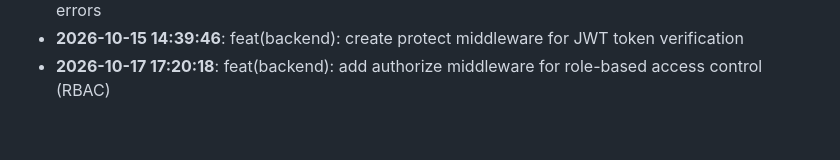
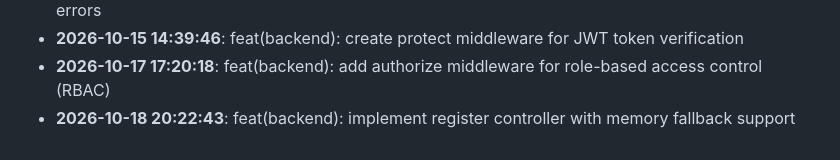
Before and after one commit to rabeyanoor/ScholarForge, a Markdown page: CHANGELOG.md, the part around the change. GitHub-like rendering.

Commit message:
feat(backend): implement register controller with memory fallback support

```diff
--- a/CHANGELOG.md
+++ b/CHANGELOG.md
@@ -91,3 +91,4 @@
 - **2026-10-14 17:43:17**: feat(backend): add global errorHandler middleware for Mongoose validation errors
 - **2026-10-15 14:39:46**: feat(backend): create protect middleware for JWT token verification
 - **2026-10-17 17:20:18**: feat(backend): add authorize middleware for role-based access control (RBAC)
+- **2026-10-18 20:22:43**: feat(backend): implement register controller with memory fallback support
```
